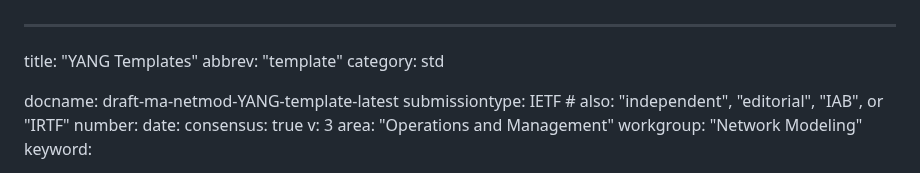
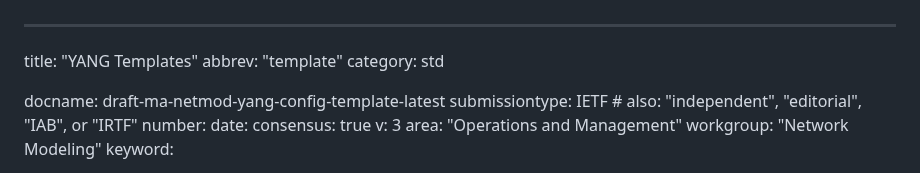
Before and after one commit to QiufangMa/template-mechanism, a Markdown page: draft-ma-netmod-yang-config-template.md, the part around the change. Rendered like a GitHub page.

```diff
--- a/draft-ma-netmod-YANG-template.md
+++ b/draft-ma-netmod-yang-config-template.md
@@ -3,7 +3,7 @@ title: "YANG Templates"
 abbrev: "template"
 category: std
 
-docname: draft-ma-netmod-YANG-template-latest
+docname: draft-ma-netmod-yang-config-template-latest
 submissiontype: IETF  # also: "independent", "editorial", "IAB", or "IRTF"
 number:
 date:
```
